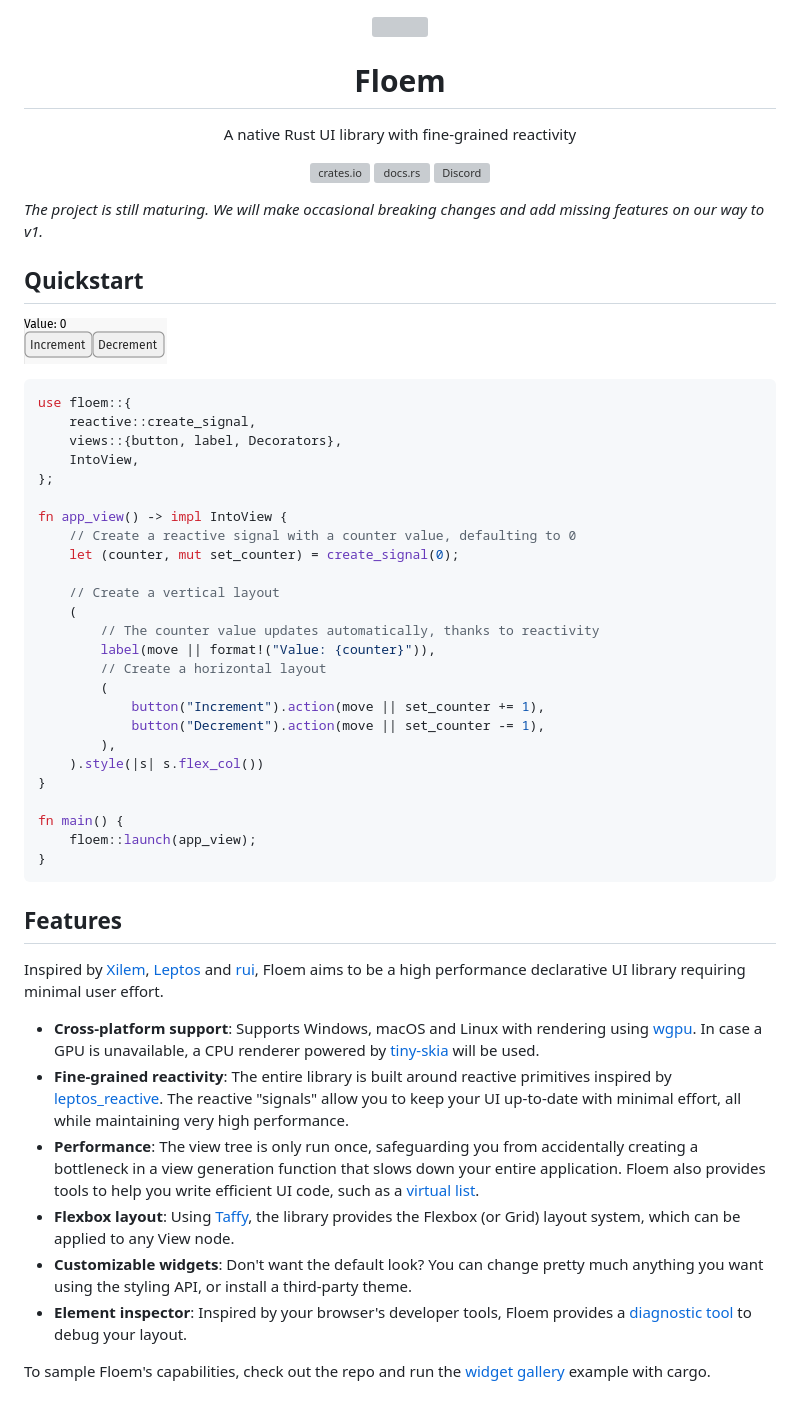
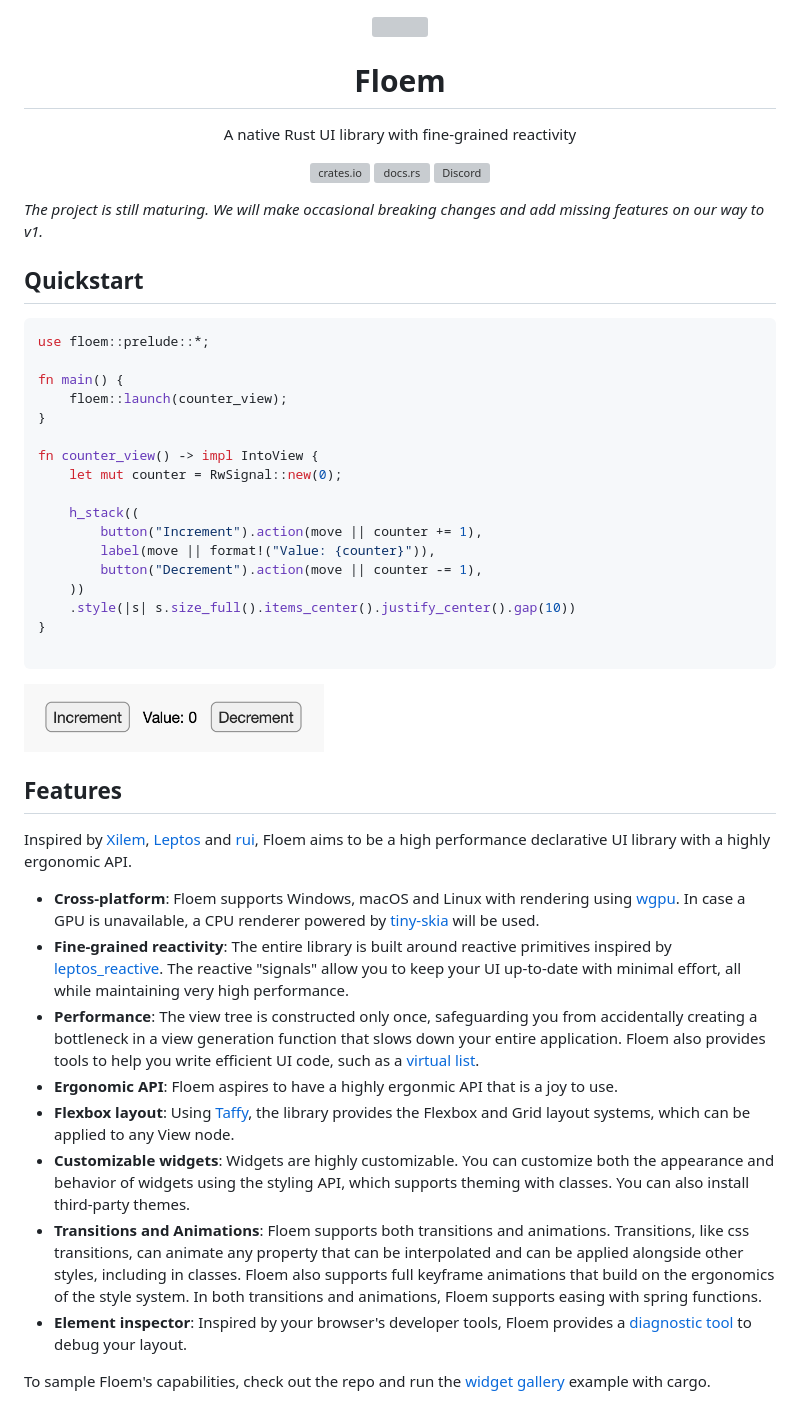
Before and after one commit to lapce/floem, a Markdown page: README.md, the part around the change. Rendered like a GitHub page; pictures changed too: docs/img/quickstart.png; grey boxes are pictures that could not be loaded.

````diff
--- a/README.md
+++ b/README.md
@@ -1,5 +1,6 @@
 <div align="center">
 <img width=120 height=120 src="https://lap.dev/images/floem.svg"></img>
+
 
 # Floem
 
@@ -15,46 +16,43 @@ _The project is still maturing. We will make occasional breaking changes and add
 
 ## Quickstart
 
-![Quickstart](docs/img/quickstart.png)
+```rust
+use floem::prelude::*;
 
-```rust
-use floem::{
-    reactive::create_signal,
-    views::{button, label, Decorators},
-    IntoView,
-};
-
-fn app_view() -> impl IntoView {
-    // Create a reactive signal with a counter value, defaulting to 0
-    let (counter, mut set_counter) = create_signal(0);
-
-    // Create a vertical layout
-    (
-        // The counter value updates automatically, thanks to reactivity
-        label(move || format!("Value: {counter}")),
-        // Create a horizontal layout
-        (
-            button("Increment").action(move || set_counter += 1),
-            button("Decrement").action(move || set_counter -= 1),
-        ),
-    ).style(|s| s.flex_col())
+fn main() {
+    floem::launch(counter_view);
 }
 
-fn main() {
-    floem::launch(app_view);
+fn counter_view() -> impl IntoView {
+    let mut counter = RwSignal::new(0);
+
+    h_stack((
+        button("Increment").action(move || counter += 1),
+        label(move || format!("Value: {counter}")),
+        button("Decrement").action(move || counter -= 1),
+    ))
+    .style(|s| s.size_full().items_center().justify_center().gap(10))
 }
+
 ```
+
+
+<img src="docs/img/quickstart.png" width="300"/>
+
 
 ## Features
 
-Inspired by [Xilem](https://github.com/linebender/xilem), [Leptos](https://github.com/leptos-rs/leptos) and [rui](https://github.com/audulus/rui), Floem aims to be a high performance declarative UI library requiring minimal user effort.
+Inspired by [Xilem](https://github.com/linebender/xilem), [Leptos](https://github.com/leptos-rs/leptos) and [rui](https://github.com/audulus/rui), Floem aims to be a high performance declarative UI library with a highly ergonomic API.
 
-- **Cross-platform support**: Supports Windows, macOS and Linux with rendering using [wgpu](https://github.com/gfx-rs/wgpu). In case a GPU is unavailable, a CPU renderer powered by [tiny-skia](https://github.com/RazrFalcon/tiny-skia) will be used.
+- **Cross-platform**: Floem supports Windows, macOS and Linux with rendering using [wgpu](https://github.com/gfx-rs/wgpu). In case a GPU is unavailable, a CPU renderer powered by [tiny-skia](https://github.com/RazrFalcon/tiny-skia) will be used.
 - **Fine-grained reactivity**: The entire library is built around reactive primitives inspired by [leptos_reactive](https://crates.io/crates/leptos_reactive). The reactive "signals" allow you to keep your UI up-to-date with minimal effort, all while maintaining very high performance.
-- **Performance**: The view tree is only run once, safeguarding you from accidentally creating a bottleneck in a view generation function that slows down your entire application. Floem also provides tools to help you write efficient UI code, such as a [virtual list](https://github.com/lapce/floem/tree/main/examples/virtual_list).
-- **Flexbox layout**: Using [Taffy](https://crates.io/crates/taffy), the library provides the Flexbox (or Grid) layout system, which can be applied to any View node.
-- **Customizable widgets**: Don't want the default look? You can change pretty much anything you want using the styling API, or install a third-party theme.
-- **Element inspector**: Inspired by your browser's developer tools, Floem provides a [diagnostic tool](https://lapce.dev/floem/floem/id/struct.Id.html#method.inspect) to debug your layout.
+- **Performance**: The view tree is constructed only once, safeguarding you from accidentally creating a bottleneck in a view generation function that slows down your entire application. Floem also provides tools to help you write efficient UI code, such as a [virtual list](https://github.com/lapce/floem/tree/main/examples/virtual_list).
+- **Ergonomic API**: Floem aspires to have a highly ergonmic API that is a joy to use.
+- **Flexbox layout**: Using [Taffy](https://crates.io/crates/taffy), the library provides the Flexbox and Grid layout systems, which can be applied to any View node.
+- **Customizable widgets**: Widgets are highly customizable. You can customize both the appearance and behavior of widgets using the styling API, which supports theming with classes. You can also install third-party themes.
+- **Transitions and Animations**: Floem supports both transitions and animations. Transitions, like css transitions, can animate any property that can be interpolated and can be applied alongside other styles, including in classes.
+        Floem also supports full keyframe animations that build on the ergonomics of the style system. In both transitions and animations, Floem supports easing with spring functions.
+- **Element inspector**: Inspired by your browser's developer tools, Floem provides a [diagnostic tool](docs/img/inspector.png) to debug your layout.
 
 To sample Floem's capabilities, check out the repo and run the [widget gallery](examples/widget-gallery/src/main.rs) example with cargo.
 
````
Also changed, not shown: CONTRIBUTING.md (+5 -5 lines), examples/virtual_list/README.md (+3 -3 lines), docs/img/widget-gallery.png, 4 other files.
